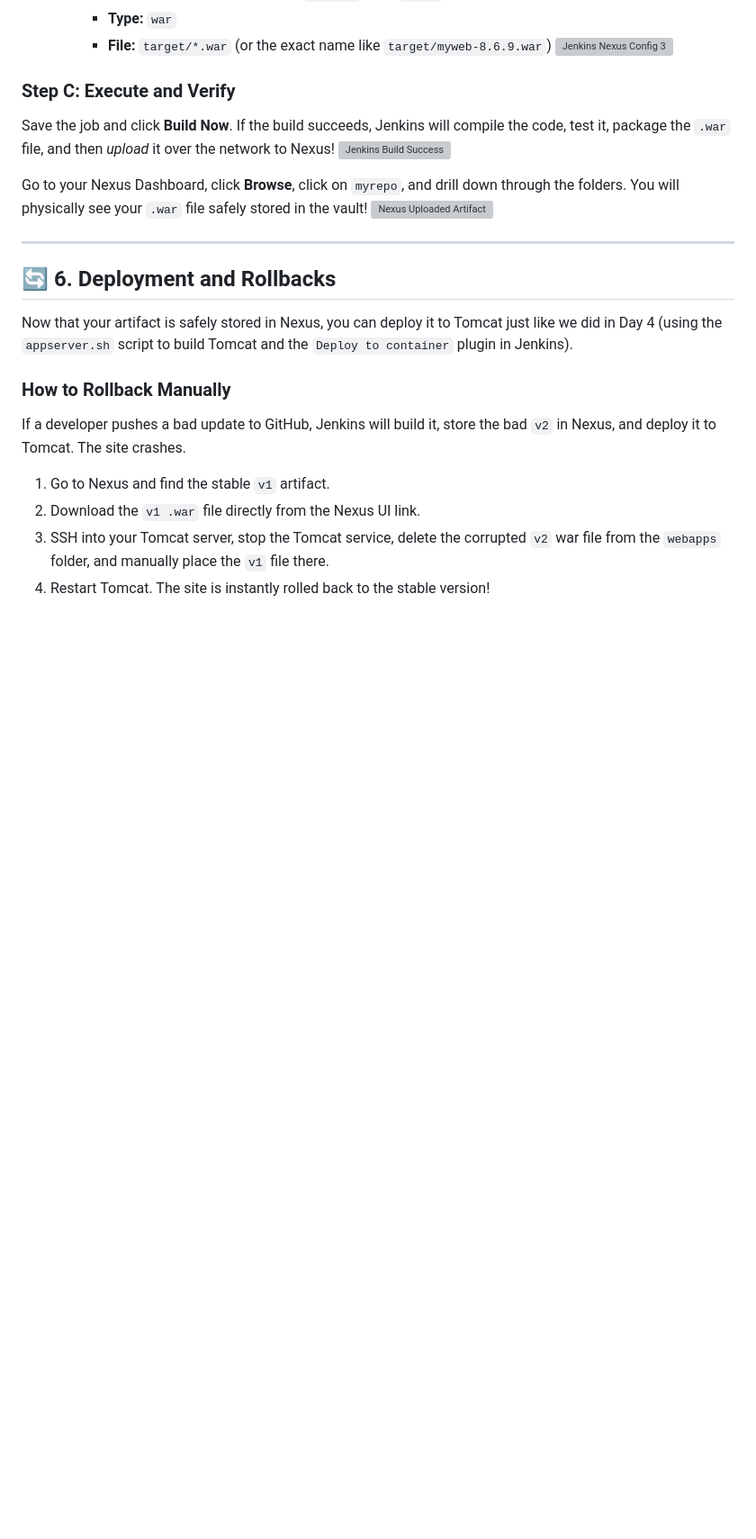
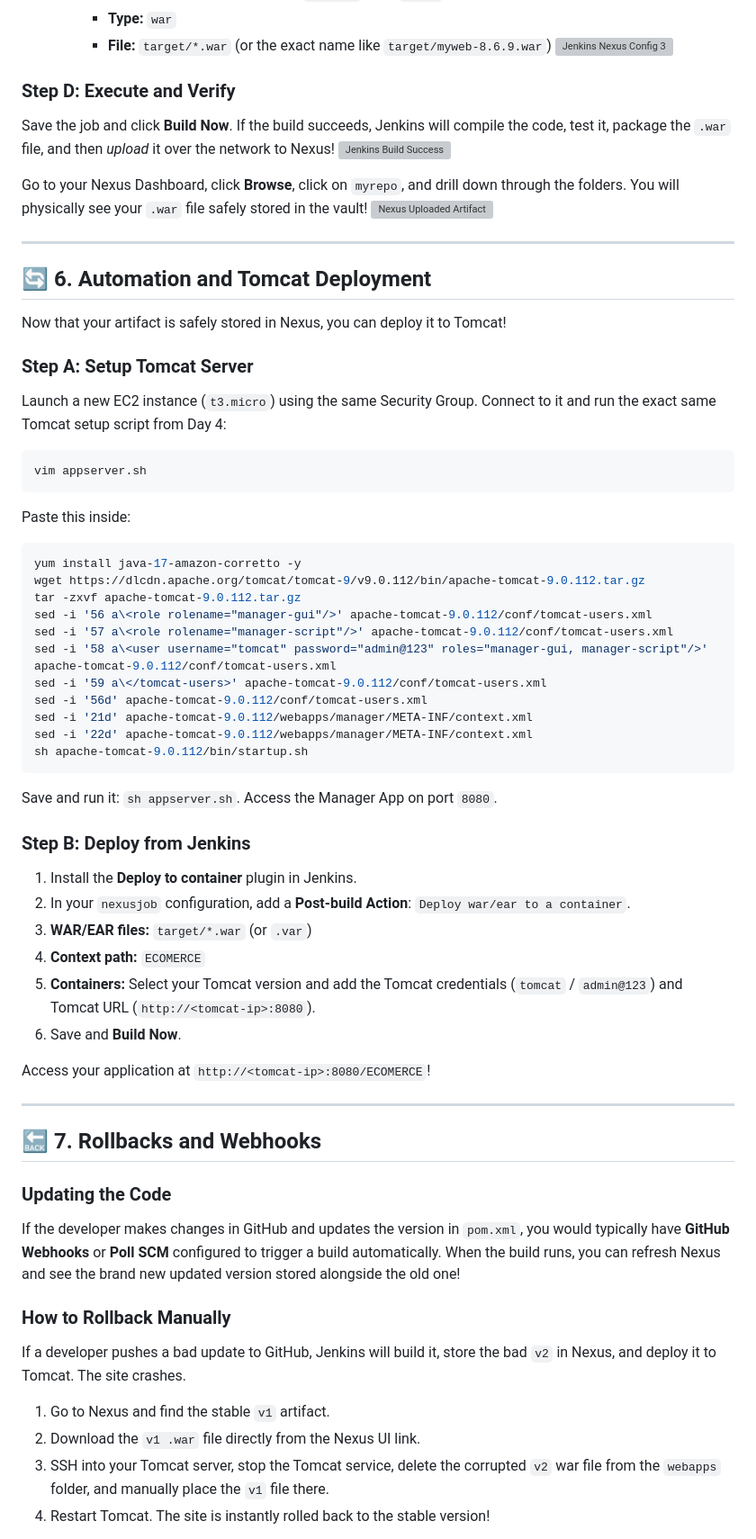
Before and after one commit to SIVAGORAM/devops-zero-to-hero, a Markdown page: 07-Jenkins/Day-06-Nexus-Integration/Day-06-Nexus-Integration.md, the part around one of its changes. Shown at 90% size. Drawn GitHub-style; blank space fills up the shorter version; grey boxes are pictures that could not be loaded.

Commit message:
docs: add comprehensive guide for Nexus integration with Jenkins and artifact management

````diff
--- a/07-Jenkins/Day-06-Nexus-Integration/Day-06-Nexus-Integration.md
+++ b/07-Jenkins/Day-06-Nexus-Integration/Day-06-Nexus-Integration.md
@@ -165,7 +175,7 @@ Now we must tell our Jenkins server to push the artifacts to Nexus after a succe
      - **File:** `target/*.war` (or the exact name like `target/myweb-8.6.9.war`)
    ![Jenkins Nexus Config 3](./jenkins-nexus-config-3.png)
 
-### Step C: Execute and Verify
+### Step D: Execute and Verify
 Save the job and click **Build Now**.
 If the build succeeds, Jenkins will compile the code, test it, package the `.war` file, and then *upload* it over the network to Nexus!
 ![Jenkins Build Success](./jenkins-build-success.png)
@@ -175,9 +185,48 @@ Go to your Nexus Dashboard, click **Browse**, click on `myrepo`, and drill down
 
 ---
 
-## 🔄 6. Deployment and Rollbacks
+## 🔄 6. Automation and Tomcat Deployment
 
-Now that your artifact is safely stored in Nexus, you can deploy it to Tomcat just like we did in Day 4 (using the `appserver.sh` script to build Tomcat and the `Deploy to container` plugin in Jenkins).
+Now that your artifact is safely stored in Nexus, you can deploy it to Tomcat!
+
+### Step A: Setup Tomcat Server
+Launch a new EC2 instance (`t3.micro`) using the same Security Group. Connect to it and run the exact same Tomcat setup script from Day 4:
+```bash
+vim appserver.sh
+```
+Paste this inside:
+```bash
+yum install java-17-amazon-corretto -y
+wget https://dlcdn.apache.org/tomcat/tomcat-9/v9.0.112/bin/apache-tomcat-9.0.112.tar.gz
+tar -zxvf apache-tomcat-9.0.112.tar.gz
+sed -i '56 a\<role rolename="manager-gui"/>' apache-tomcat-9.0.112/conf/tomcat-users.xml
+sed -i '57 a\<role rolename="manager-script"/>' apache-tomcat-9.0.112/conf/tomcat-users.xml
+sed -i '58 a\<user username="tomcat" password="admin@123" roles="manager-gui, manager-script"/>' apache-tomcat-9.0.112/conf/tomcat-users.xml
+sed -i '59 a\</tomcat-users>' apache-tomcat-9.0.112/conf/tomcat-users.xml
+sed -i '56d' apache-tomcat-9.0.112/conf/tomcat-users.xml
+sed -i '21d' apache-tomcat-9.0.112/webapps/manager/META-INF/context.xml
+sed -i '22d' apache-tomcat-9.0.112/webapps/manager/META-INF/context.xml
+sh apache-tomcat-9.0.112/bin/startup.sh
+```
+Save and run it: `sh appserver.sh`. Access the Manager App on port `8080`.
+
+### Step B: Deploy from Jenkins
+1. Install the **Deploy to container** plugin in Jenkins.
+2. In your `nexusjob` configuration, add a **Post-build Action**: `Deploy war/ear to a container`.
+3. **WAR/EAR files:** `target/*.war` (or `.var`)
+4. **Context path:** `ECOMERCE`
+5. **Containers:** Select your Tomcat version and add the Tomcat credentials (`tomcat` / `admin@123`) and Tomcat URL (`http://<tomcat-ip>:8080`).
+6. Save and **Build Now**.
+
+Access your application at `http://<tomcat-ip>:8080/ECOMERCE`!
+
+---
+
+## 🔙 7. Rollbacks and Webhooks
+
+### Updating the Code
+If the developer makes changes in GitHub and updates the version in `pom.xml`, you would typically have **GitHub Webhooks** or **Poll SCM** configured to trigger a build automatically.
+When the build runs, you can refresh Nexus and see the brand new updated version stored alongside the old one!
 
 ### How to Rollback Manually
 If a developer pushes a bad update to GitHub, Jenkins will build it, store the bad `v2` in Nexus, and deploy it to Tomcat. The site crashes.
````
Also changed, not shown: other parts of 07-Jenkins/Day-06-Nexus-Integration/Day-06-Nexus-Integration.md (+17 -7 lines).
